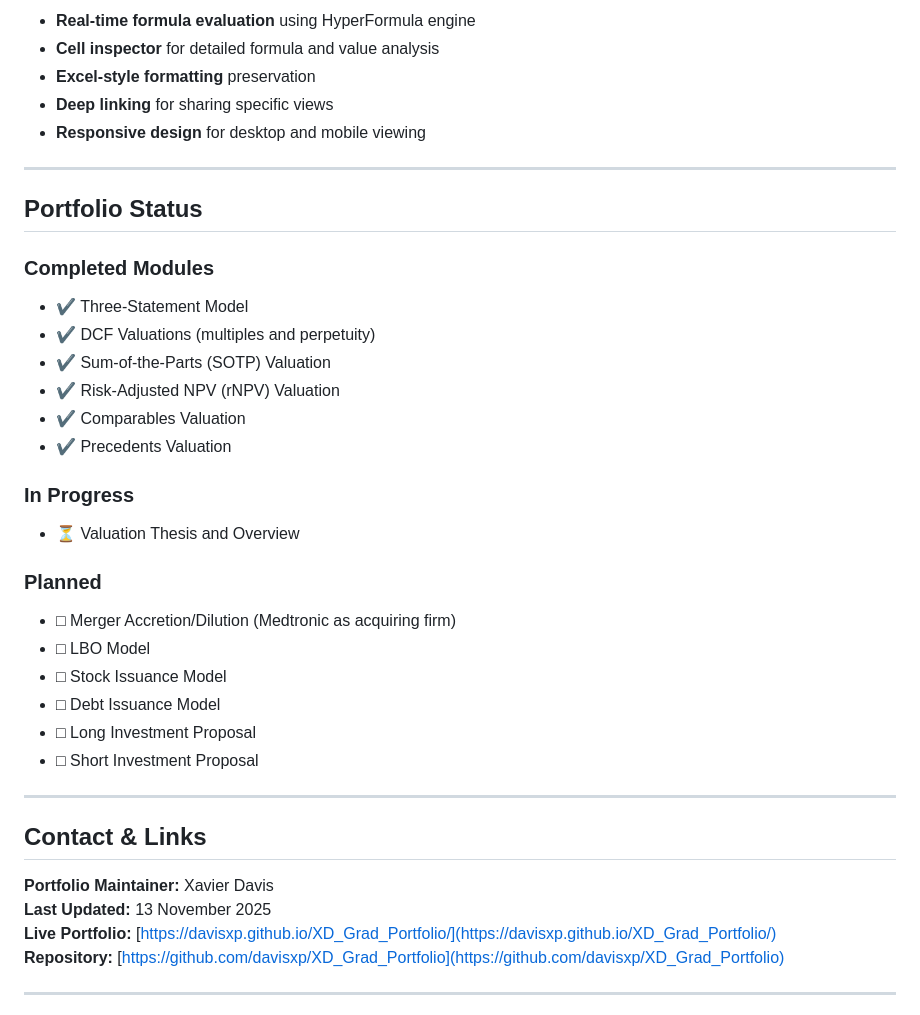
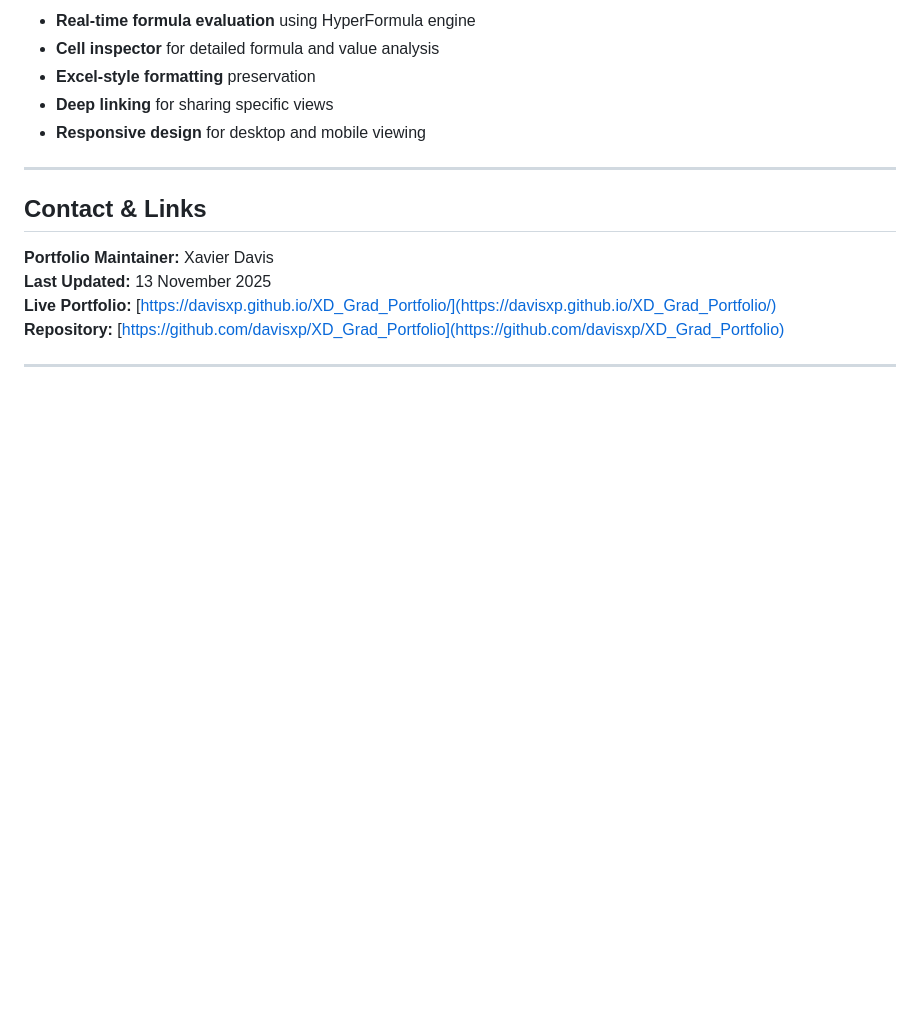
Before and after one commit to davisxp/XD_Grad_Portfolio, a Markdown page: README.md, the part around the change printed below. Rendered like a GitHub page; blank space fills up the shorter version.

```diff
--- a/README.md
+++ b/README.md
@@ -94,30 +94,6 @@ All models are available for direct download below. Files can be opened in Excel
 
 ---
 
-## Portfolio Status
-
-### Completed Modules
-- ✔ Three-Statement Model
-- ✔ DCF Valuations (multiples and perpetuity)
-- ✔ Sum-of-the-Parts (SOTP) Valuation
-- ✔ Risk-Adjusted NPV (rNPV) Valuation
-- ✔ Comparables Valuation
-- ✔ Precedents Valuation
-
-
-### In Progress
-- ⏳ Valuation Thesis and Overview
-
-### Planned
-- □ Merger Accretion/Dilution (Medtronic as acquiring firm)
-- □ LBO Model
-- □ Stock Issuance Model
-- □ Debt Issuance Model
-- □ Long Investment Proposal
-- □ Short Investment Proposal
-
----
-
 ## Contact & Links
 
 **Portfolio Maintainer:** Xavier Davis
```
Also changed, not shown: other parts of README.md (+10 -10 lines).
